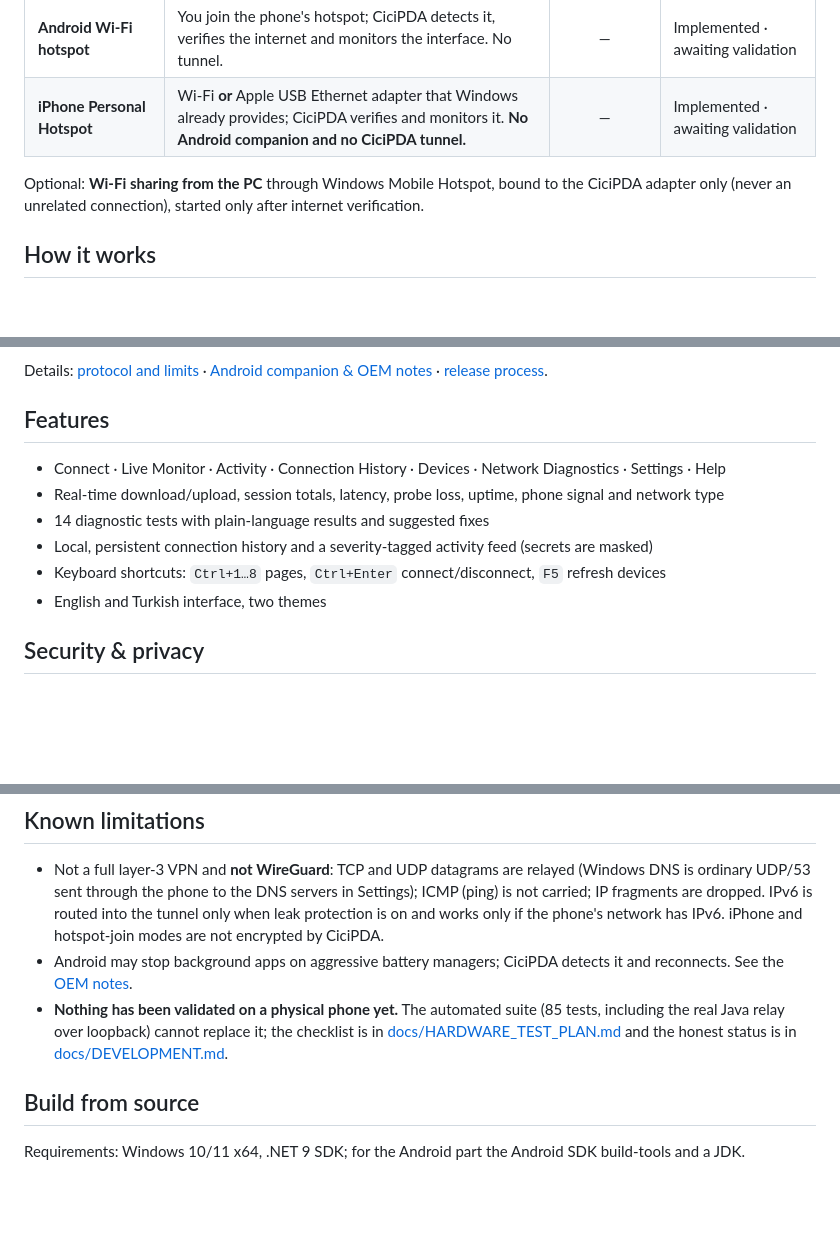
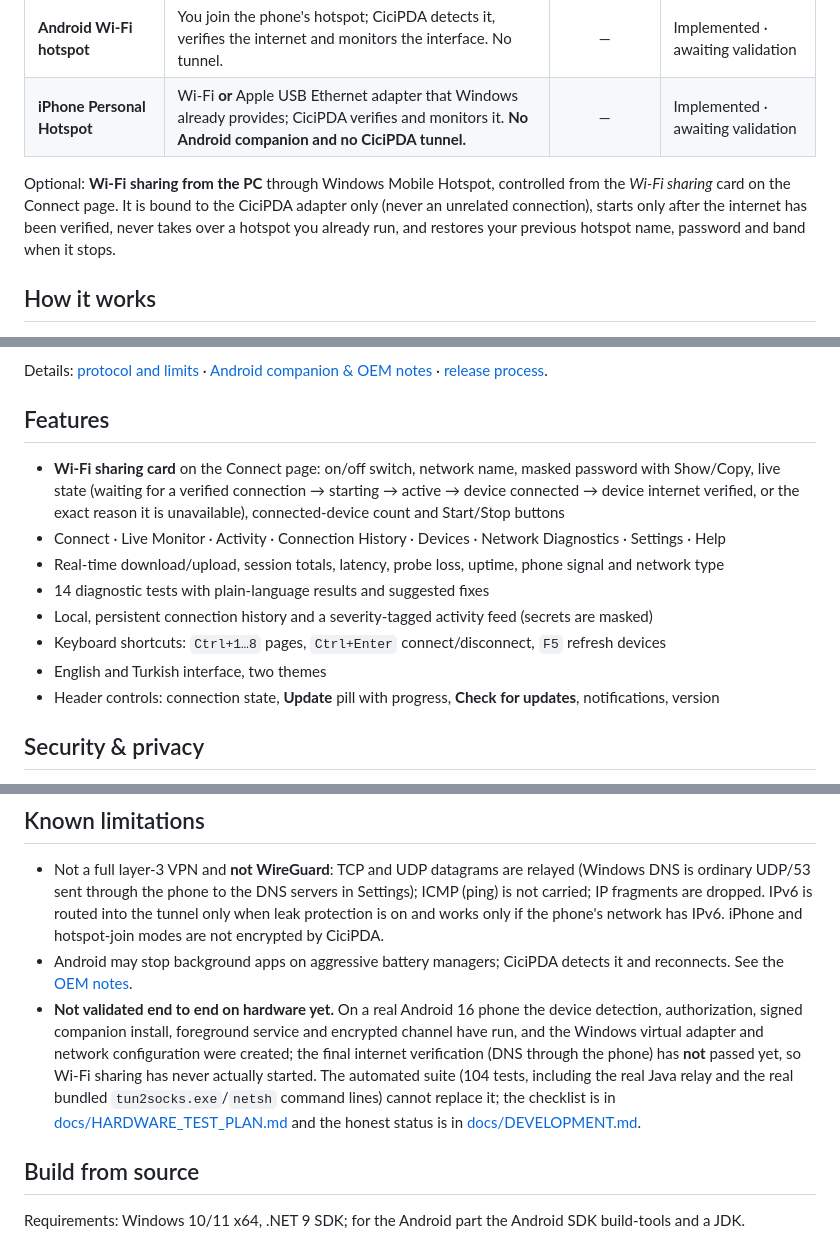
Before and after one commit to RealMrNovember/CiciPDA, a Markdown page: README.md, 3 parts joined by grey strips. GitHub-like rendering; blank space fills up the shorter version.

```diff
--- a/README.md
+++ b/README.md
@@ -82,7 +82,7 @@ Release assets are named per platform so ports can be added later without renami
 | **Android Wi-Fi hotspot** | You join the phone's hotspot; CiciPDA detects it, verifies the internet and monitors the interface. No tunnel. | — | Implemented · awaiting validation |
 | **iPhone Personal Hotspot** | Wi-Fi **or** Apple USB Ethernet adapter that Windows already provides; CiciPDA verifies and monitors it. **No Android companion and no CiciPDA tunnel.** | — | Implemented · awaiting validation |
 
-Optional: **Wi-Fi sharing from the PC** through Windows Mobile Hotspot, bound to the CiciPDA adapter only (never an unrelated connection), started only after internet verification.
+Optional: **Wi-Fi sharing from the PC** through Windows Mobile Hotspot, controlled from the *Wi-Fi sharing* card on the Connect page. It is bound to the CiciPDA adapter only (never an unrelated connection), starts only after the internet has been verified, never takes over a hotspot you already run, and restores your previous hotspot name, password and band when it stops.
 
 ## How it works
 
@@ -102,12 +102,14 @@ Details: [protocol and limits](docs/PROTOCOL.md) · [Android companion & OEM not
 
 ## Features
 
+- **Wi-Fi sharing card** on the Connect page: on/off switch, network name, masked password with Show/Copy, live state (waiting for a verified connection → starting → active → device connected → device internet verified, or the exact reason it is unavailable), connected-device count and Start/Stop buttons
 - Connect · Live Monitor · Activity · Connection History · Devices · Network Diagnostics · Settings · Help
 - Real-time download/upload, session totals, latency, probe loss, uptime, phone signal and network type
 - 14 diagnostic tests with plain-language results and suggested fixes
 - Local, persistent connection history and a severity-tagged activity feed (secrets are masked)
 - Keyboard shortcuts: `Ctrl+1…8` pages, `Ctrl+Enter` connect/disconnect, `F5` refresh devices
 - English and Turkish interface, two themes
+- Header controls: connection state, **Update** pill with progress, **Check for updates**, notifications, version
 
 ## Security & privacy
 
@@ -122,7 +124,7 @@ Details: [protocol and limits](docs/PROTOCOL.md) · [Android companion & OEM not
 
 - Not a full layer-3 VPN and **not WireGuard**: TCP and UDP datagrams are relayed (Windows DNS is ordinary UDP/53 sent through the phone to the DNS servers in Settings); ICMP (ping) is not carried; IP fragments are dropped. IPv6 is routed into the tunnel only when leak protection is on and works only if the phone's network has IPv6. iPhone and hotspot-join modes are not encrypted by CiciPDA.
 - Android may stop background apps on aggressive battery managers; CiciPDA detects it and reconnects. See the [OEM notes](docs/ANDROID_COMPANION.md).
-- **Nothing has been validated on a physical phone yet.** The automated suite (85 tests, including the real Java relay over loopback) cannot replace it; the checklist is in [docs/HARDWARE_TEST_PLAN.md](docs/HARDWARE_TEST_PLAN.md) and the honest status is in [docs/DEVELOPMENT.md](docs/DEVELOPMENT.md).
+- **Not validated end to end on hardware yet.** On a real Android 16 phone the device detection, authorization, signed companion install, foreground service and encrypted channel have run, and the Windows virtual adapter and network configuration were created; the final internet verification (DNS through the phone) has **not** passed yet, so Wi-Fi sharing has never actually started. The automated suite (104 tests, including the real Java relay and the real bundled `tun2socks.exe`/`netsh` command lines) cannot replace it; the checklist is in [docs/HARDWARE_TEST_PLAN.md](docs/HARDWARE_TEST_PLAN.md) and the honest status is in [docs/DEVELOPMENT.md](docs/DEVELOPMENT.md).
 
 ## Build from source
 
```
Also changed, not shown: other parts of README.md (+1 -1 lines), docs/DEVELOPMENT.md (+1 -1 lines), docs/images/connect.png, docs/images/devices.png, docs/images/diagnostics.png, docs/images/monitor.png, docs/images/settings.png, 1 other file.
